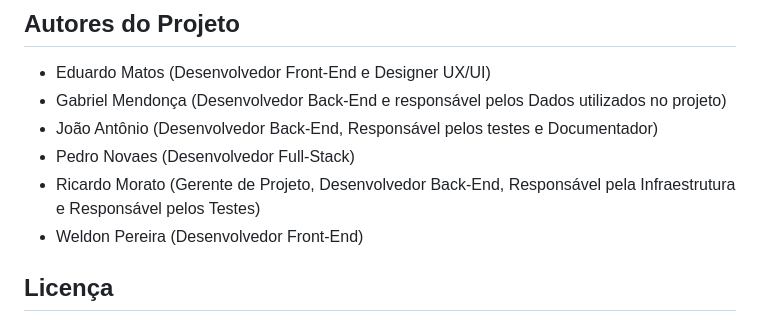
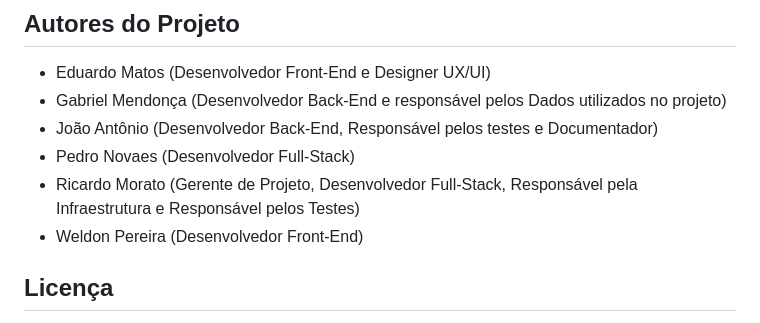
Before and after one commit to RicardoMorato/MedicApp, a Markdown page: README.md, the part around the change. Rendered like a GitHub page.

Commit message:
Update README.md
Colocando Ricardo como Full Stack

```diff
--- a/README.md
+++ b/README.md
@@ -97,7 +97,7 @@ Se você quer executar os testes, o MedicApp tem um [TESTING.md](https://github.
 - Gabriel Mendonça (Desenvolvedor Back-End e responsável pelos Dados utilizados no projeto)
 - João Antônio (Desenvolvedor Back-End, Responsável pelos testes e Documentador)
 - Pedro Novaes (Desenvolvedor Full-Stack)
-- Ricardo Morato (Gerente de Projeto, Desenvolvedor Back-End, Responsável pela Infraestrutura e Responsável pelos Testes)
+- Ricardo Morato (Gerente de Projeto, Desenvolvedor Full-Stack, Responsável pela Infraestrutura e Responsável pelos Testes)
 - Weldon Pereira (Desenvolvedor Front-End)
 
 ## Licença
```
